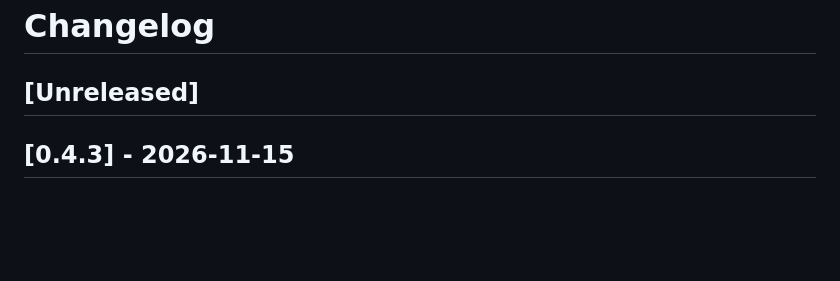
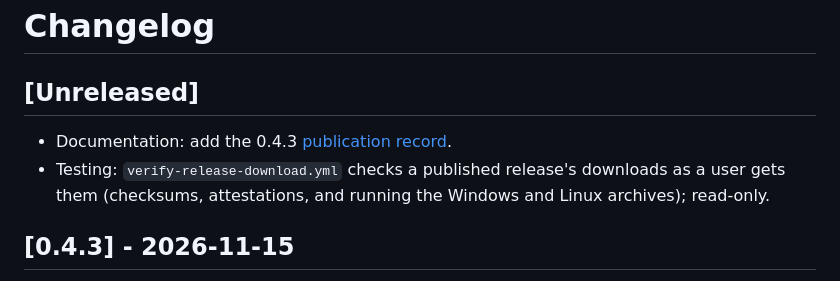
Before and after one commit to rustcommons/rust-mirror-gui, a Markdown page: CHANGELOG.md, the part around the change. GitHub-like rendering; blank space fills up the shorter version.

```diff
--- a/CHANGELOG.md
+++ b/CHANGELOG.md
@@ -1,6 +1,11 @@
 # Changelog
 
 ## [Unreleased]
+
+- Documentation: add the 0.4.3 [publication record](docs/evals/2026-11-15-v0.4.3-publication.md).
+- Testing: `verify-release-download.yml` checks a published release's
+  downloads as a user gets them (checksums, attestations, and running the
+  Windows and Linux archives); read-only.
 
 ## [0.4.3] - 2026-11-15
 
```
Also changed, not shown: docs/RELEASING.md (+5 -0 lines), docs/evals/2026-11-15-v0.4.3-publication.md (added, +141 -0 lines), docs/screenshots/download-0.4.3-windows.png (added).
